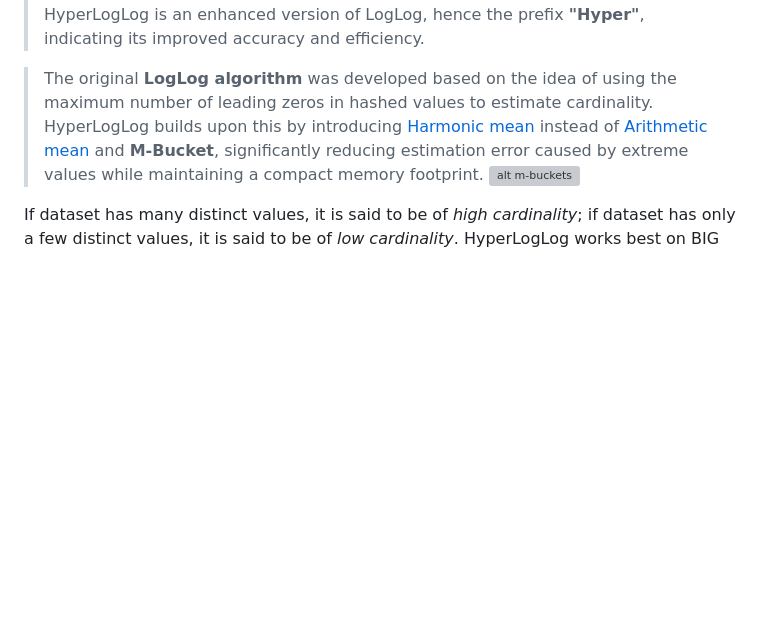
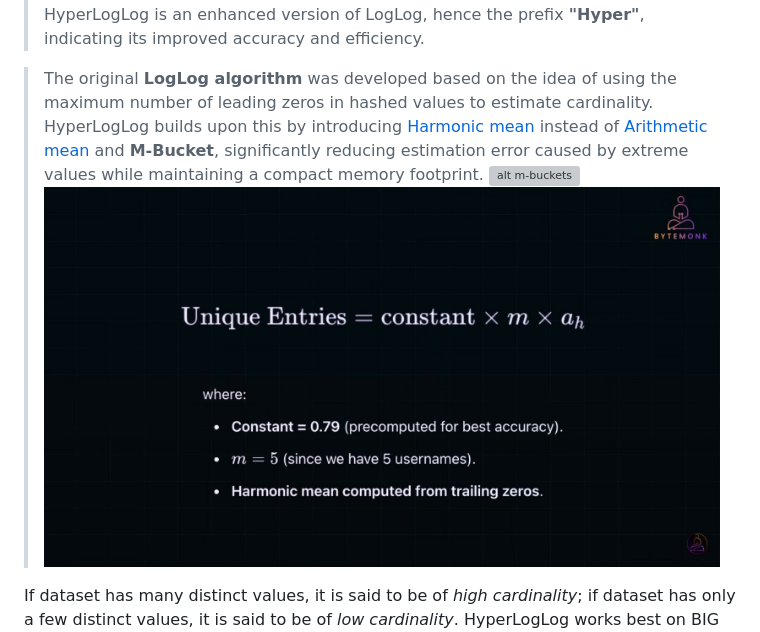
Before and after one commit to Albert0i/probabilistic-data-structure, a Markdown page: README.md, the part around the change printed below. GitHub-like rendering; pictures changed too: img/unique-entries-formula.JPG (added); blank space fills up the shorter version; grey boxes are pictures that could not be loaded.

```diff
--- a/README.md
+++ b/README.md
@@ -351,5 +351,6 @@ More resource:
 
 > The original **LogLog algorithm** was developed based on the idea of using the maximum number of leading zeros in hashed values to estimate cardinality. HyperLogLog builds upon this by introducing [Harmonic mean](https://en.wikipedia.org/wiki/Harmonic_mean) instead of [Arithmetic mean](https://en.wikipedia.org/wiki/Arithmetic_mean) and **M-Bucket**, significantly reducing estimation error caused by extreme values while maintaining a compact memory footprint.
 ![alt m-buckets](img/m-buckets.JPG)
+![alt unique-entries-formula](img/unique-entries-formula.JPG)
 
 If dataset has many distinct values, it is said to be of *high cardinality*; if dataset has only a few distinct values, it is said to be of *low cardinality*. HyperLogLog works best on BIG volume of data with randomn distribution and keeps 98% accuracy.
```
Also changed, not shown: other parts of README.md (+1 -1 lines).
